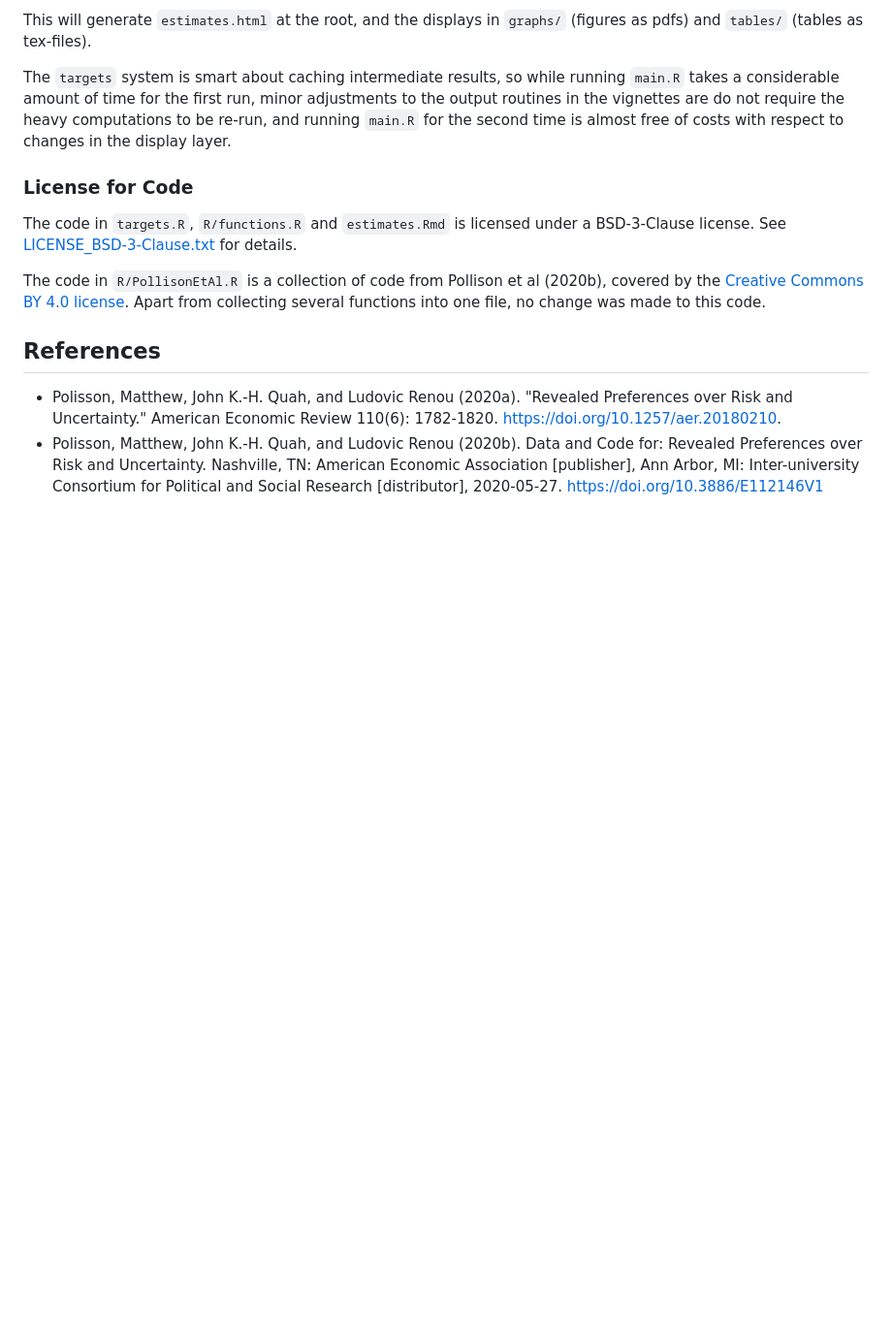
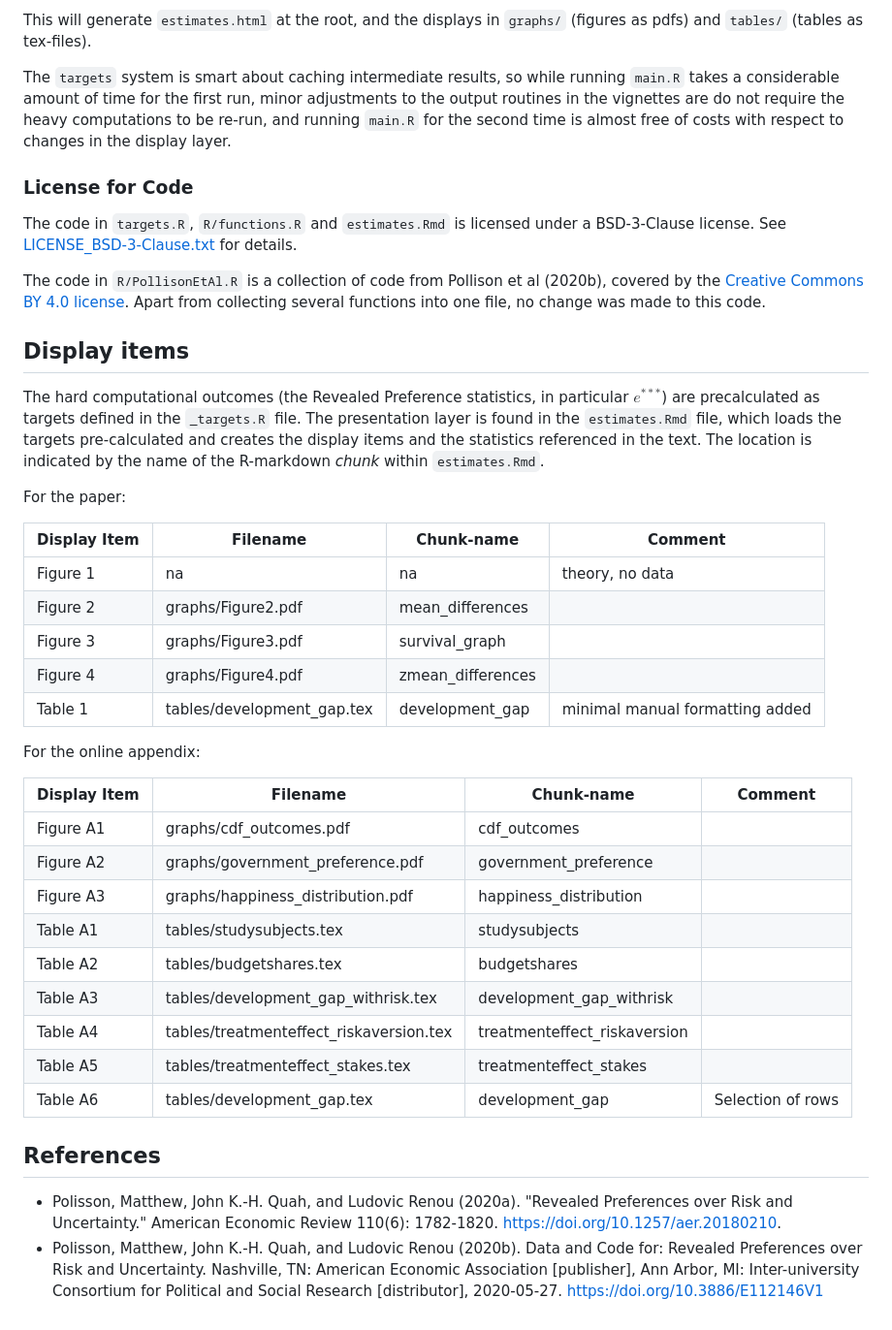
Before and after one commit to ErikOSorensen/mmkariv, a Markdown page: README.md, the part around the change. Shown: that part at 97% size. GitHub-like rendering; blank space fills up the shorter version.

Commit message:
Details about the display items: Where are they calculated and where are they stored on disk.

```diff
--- a/README.md
+++ b/README.md
@@ -115,6 +115,40 @@ The code in `R/PollisonEtAl.R` is a collection of code from Pollison et al (2020
 covered by the [Creative Commons BY 4.0 license](https://creativecommons.org/licenses/by/4.0/). Apart from
 collecting several functions into one file, no change was made to this code.
 
+## Display items
+
+The hard computational outcomes (the Revealed Preference statistics, in particular $e^{***}$) are
+precalculated as targets defined in the `_targets.R` file. The presentation layer is found in the
+`estimates.Rmd` file, which loads the targets pre-calculated and creates the display items
+and the statistics referenced in the text. The location is indicated by the name of the
+R-markdown *chunk* within `estimates.Rmd`.
+
+For the paper:
+
+| **Display Item** | **Filename**         | **Chunk-name**   | **Comment**              |
+|------------------|----------------------|------------------|--------------------------|
+| Figure 1         | na                   | na               | theory, no data |
+| Figure 2         | graphs/Figure2.pdf   | mean_differences |                          |
+| Figure 3         | graphs/Figure3.pdf   | survival_graph   |                          |
+| Figure 4         | graphs/Figure4.pdf          | zmean_differences|
+| Table 1          | tables/development_gap.tex  | development_gap  | minimal manual formatting added |
+
+For the online appendix:
+
+| **Display Item** | **Filename**         | **Chunk-name**   | **Comment**              |
+|------------------|----------------------|------------------|--------------------------|
+| Figure A1        | graphs/cdf_outcomes.pdf  |    cdf_outcomes    |                          |
+| Figure A2        | graphs/government_preference.pdf |  government_preference   |         |
+| Figure A3        | graphs/happiness_distribution.pdf | happiness_distribution        |
+| Table A1         | tables/studysubjects.tex | studysubjects  |
+| Table A2         | tables/budgetshares.tex | budgetshares |
+| Table A3         | tables/development_gap_withrisk.tex | development_gap_withrisk |
+| Table A4         | tables/treatmenteffect_riskaversion.tex | treatmenteffect_riskaversion|
+| Table A5         | tables/treatmenteffect_stakes.tex | treatmenteffect_stakes |
+| Table A6         | tables/development_gap.tex        | development_gap |   Selection of rows |
+
+
+
 
 ## References
 
```
